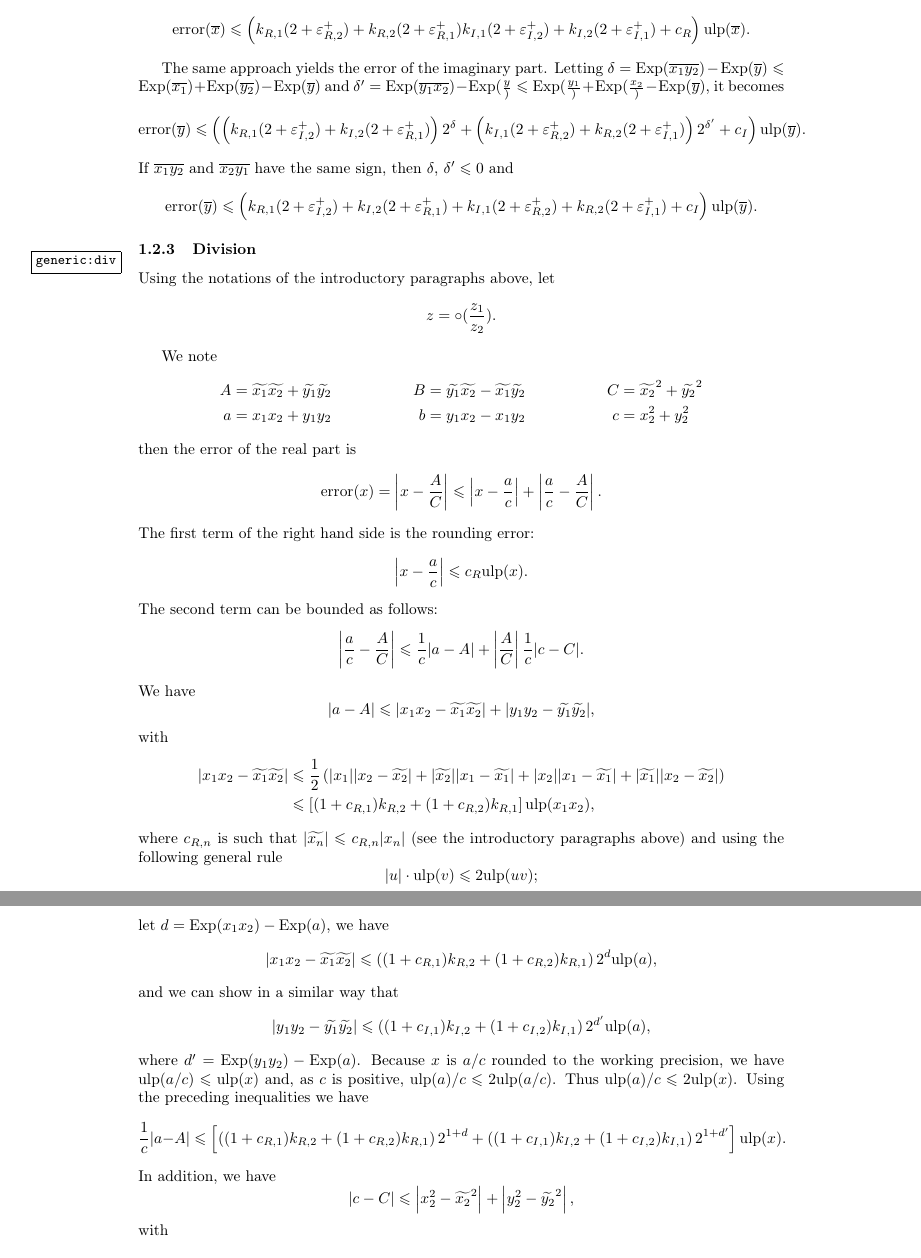
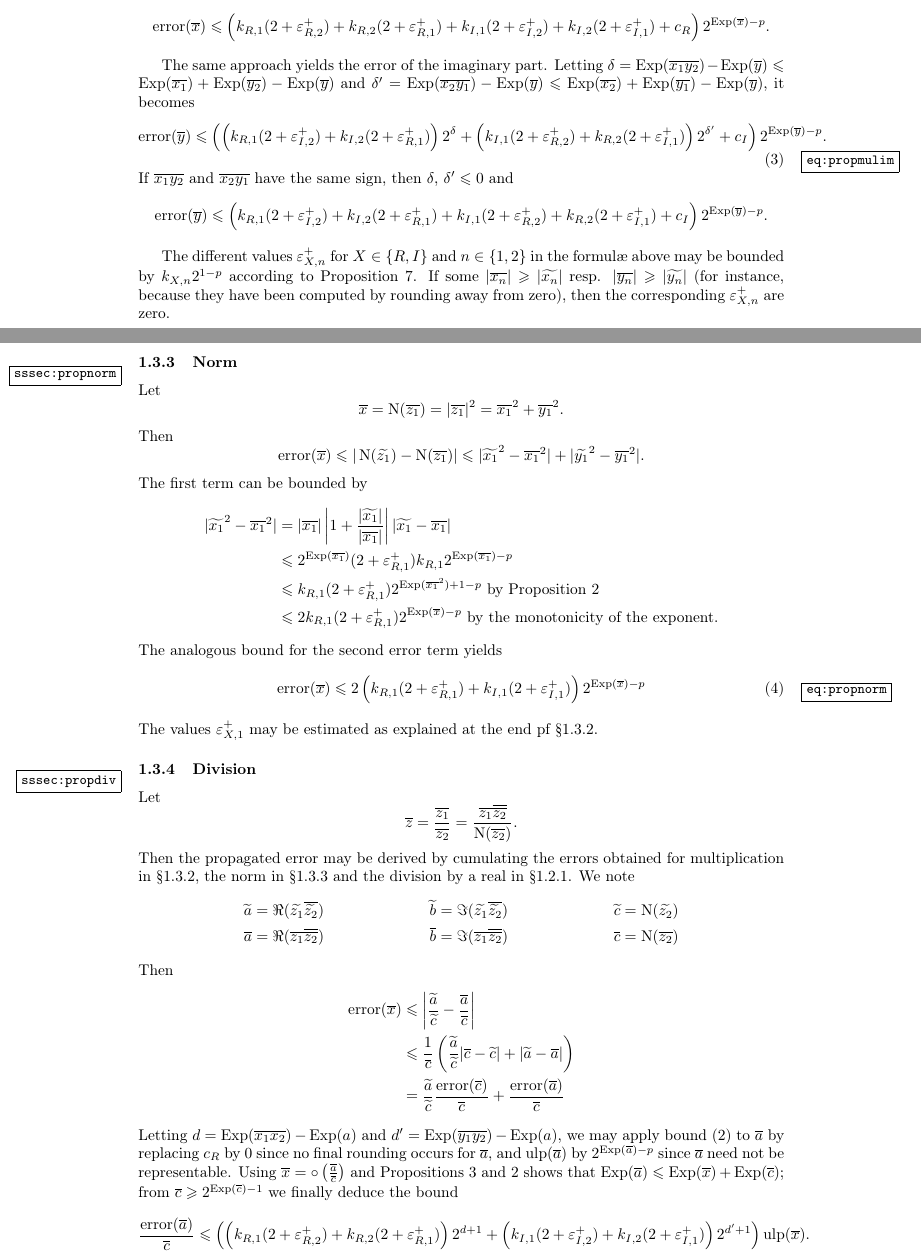
Before and after one commit to Distrotech/mpc, a LaTeX document (doc/algorithms.tex): two parts of pages 5 and 6 of 11, joined at a grey line, cut so that both start at the same text. Compiled offline with pdfLaTeX.

Commit message:
algorithms.tex: intermediate commit to enable parallel modifications    by Philippe
git-svn-id: svn://scm.gforge.inria.fr/svn/mpc/trunk@597 211d60ee-9f03-0410-a15a-8952a2c7a4e4

```diff
--- a/doc/algorithms.tex
+++ b/doc/algorithms.tex
@@ -4,6 +4,7 @@
 \usepackage[utf8]{inputenc}
 \usepackage[T1]{fontenc}
 \usepackage{amsmath,amssymb}
+\usepackage{url}
 \usepackage[notref,notcite]{showkeys}
 
 \newcommand {\corr}[1]{\widetilde {#1}}
@@ -16,6 +17,8 @@
 \newcommand {\atantwo}{\operatorname {atan2}}
 \newcommand{\error}{\operatorname {error}}
 \newcommand{\relerror}{\operatorname {relerror}}
+\newcommand{\Norm}{\operatorname {N}}
+\newcommand {\round}{\operatorname {\circ}}
 \DeclareMathOperator{\pinf}{\bigtriangleup}
 \DeclareMathOperator{\minf}{\bigtriangledown}
 \DeclareMathOperator{\N}{\mathcal N}
@@ -41,7 +44,7 @@
 
 \title {MPC: Algorithms and Error Analysis}
 \author {Andreas Enge \and Philippe Th\'eveny \and Paul Zimmermann}
-\date {June 10, 2009}
+\date {June 11, 2009}
 
 \begin {document}
 \maketitle
@@ -389,27 +423,28 @@ so that $d$, $d' \leq 0$ and the error bound simplifies as
 \error( \appro x) \leq \left(
    k_{R, 1} (2 + \epsilon_{R, 2}^+)
    + k_{R, 2} (2 + \epsilon_{R, 1}^+)
-   k_{I, 1} (2 + \epsilon_{I, 2}^+)
+   + k_{I, 1} (2 + \epsilon_{I, 2}^+)
    + k_{I, 2} (2 + \epsilon_{I, 1}^+)
    + c_R
-   \right) \Ulp (\appro x).
+   \right) 2^{\Exp (\appro x) - p}.
 \]
 
 The same approach yields the error of the imaginary part. Letting
 $\delta = \Exp (\appro {x_1} \appro {y_2}) - \Exp (\appro y)
 \leq \Exp( \appro {x_1}) + \Exp (\appro {y_2}) - \Exp (\appro y)$ and
-$\delta' = \Exp (\appro {y_1} \appro {x_2}) - \Exp (\frac {y})
-\leq \Exp (\frac {y_1}) + \Exp (\frac {x_2}) - \Exp (\appro y)$,
+$\delta' = \Exp (\appro {x_2} \appro {y_1}) - \Exp (\appro {y})
+\leq \Exp (\appro {x_2}) + \Exp (\appro {y_1}) - \Exp (\appro y)$,
 it becomes
-\[
+\begin {equation}
+\label {eq:propmulim}
 \error( \appro y) \leq \left(
    \left( k_{R, 1} (2 + \epsilon_{I, 2}^+)
    + k_{I, 2} (2 + \epsilon_{R, 1}^+) \right) 2^{\delta}
    + \left( k_{I, 1} (2 + \epsilon_{R, 2}^+)
    + k_{R, 2} (2 + \epsilon_{I, 1}^+) \right) 2^{\delta'}
    + c_I
-   \right) \Ulp (\appro y).
-\]
+   \right) 2^{\Exp (\appro y) - p}.
+\end {equation}
 If $\appro {x_1} \appro {y_2}$ and $\appro {x_2} \appro {y_1}$ have
 the same sign, then $\delta$, $\delta' \leq 0$ and
 \[
@@ -419,13 +454,103 @@ the same sign, then $\delta$, $\delta' \leq 0$ and
    + k_{I, 1} (2 + \epsilon_{R, 2}^+)
    + k_{R, 2} (2 + \epsilon_{I, 1}^+)
    + c_I
-   \right) \Ulp (\appro y).
+   \right) 2^{\Exp (\appro y) - p}.
 \]
+
+The different values $\epsilon_{X, n}^+$ for $X \in \{ R, I \}$ and
+$n \in \{ 1, 2 \}$ in the formul{\ae} above may be bounded by
+$k_{X, n} 2^{1 - p}$ according to Proposition~\ref {prop:relerror}.
+If some $|\appro {x_n}| \geq |\corr {x_n}|$ resp.
+$|\appro {y_n}| \geq |\corr {y_n}|$ (for instance, because they have been
+computed by rounding away from zero), then the corresponding
+$\epsilon_{X, n}^+$ are zero.
+
+
+\subsubsection {Norm}
+\label {sssec:propnorm}
+
+Let
+\[
+\appro x = \Norm (\appro {z_1}) = |\appro {z_1}|^2
+= \appro {x_1}^2 + \appro {y_1}^2.
+\]
+Then
+\[
+\error (\appro x) \leq
+| \Norm (\corr {z_1}) - \Norm (\appro {z_1}) |
+\leq | \corr {x_1}^2 - \appro {x_1}^2 | + | \corr {y_1}^2 - \appro {y_1}^2 |.
+\]
+The first term can be bounded by
+\begin {align*}
+| \corr {x_1}^2 - \appro {x_1}^2 |
+& = |\appro {x_1}| \left| 1 + \frac {|\corr {x_1}|}{|\appro {x_1}|} \right|
+    |\corr {x_1} - \appro {x_1}| \\
+& \leq 2^{\Exp (\appro {x_1})} (2 + \epsilon_{R, 1}^+) k_{R, 1}
+2^{\Exp (\appro {x_1}) - p} \\
+& \leq k_{R, 1} (2 + \epsilon_{R, 1}^+) 2^{\Exp (\appro {x_1}^2) + 1 - p}
+\text { by Proposition~\ref {prop:expmuldiv}} \\
+& \leq 2 k_{R, 1} (2 + \epsilon_{R, 1}^+) 2^{\Exp (\appro x) - p}
+\text { by the monotonicity of the exponent.}
+\end {align*}
+The analogous bound for the second error term yields
+\begin {equation}
+\label {eq:propnorm}
+\error (\appro x) \leq
+  2 \left(
+       k_{R, 1} (2 + \epsilon_{R, 1}^+)
+     + k_{I, 1} (2 + \epsilon_{I, 1}^+)
+\right)
+2^{\Exp (\appro x) - p}
+\end {equation}
+The values $\epsilon_{X, 1}^+$ may be estimated as explained at the end
+pf \S\ref {sssec:propmul}.
 
 
 \subsubsection {Division}
-\label{generic:div}
+\label{sssec:propdiv}
 
-Using the notations of the introductory paragraphs above, let
+Let
 \[
-z=\circ(\frac{z_1}{z_2}).
+\appro z = \frac {\appro {z_1}}{\appro {z_2}}
+= \frac {\appro {z_1} \overline {\appro {z_2}}}{\Norm (\appro {z_2})}.
+\]
+Then the propagated error may be derived by cumulating the errors obtained
+for multiplication in \S\ref {sssec:propmul}, the norm in
+\S\ref {sssec:propnorm} and the division by a real in
+\S\ref {sssec:realpropdiv}.
+We note
+\begin{align*}
+\corr a &= \Re (\corr {z_1} \overline {\corr {z_2}}) &
+\corr b &= \Im (\corr {z_1} \overline {\corr {z_2}}) &
+\corr c &= \Norm (\corr {z_2}) \\
+\appro a &= \Re (\appro {z_1} \overline {\appro {z_2}}) &
+\appro b &= \Im (\appro {z_1} \overline {\appro {z_2}}) &
+\appro c &= \Norm (\appro {z_2})
+\end{align*}
+Then
+\begin {align*}
+\error (\appro x)
+& \leq \left| \frac {\corr a}{\corr c} - \frac {\appro a}{\appro c} \right| \\
+& \leq \frac {1}{\appro c} \left(
+\frac {\corr a}{\corr c} |\appro c - \corr c| + |\corr a - \appro a|
+\right) \\
+& =
+\frac {\corr a}{\corr c} \frac {\error (\appro c)}{\appro c}
++ \frac {\error (\appro a)}{\appro c}
+\end {align*}
+Letting $d = \Exp (\appro {x_1} \appro {x_2}) - \Exp (a)$
+and $d' = \Exp (\appro {y_1} \appro {y_2}) - \Exp (a)$, we may apply bound
+\eqref {eq:propmulre} to $\appro a$ by replacing $c_R$ by~$0$ since no final
+rounding occurs for $\appro a$, and $\Ulp (\appro a)$ by
+$2^{\Exp (\appro a) - p}$ since $\appro a$ need not be representable.
+Using $\appro x = \round \left( \frac {\appro a}{\appro c} \right)$
+and Propositions~\ref {prop:expround} and~\ref {prop:expmuldiv} shows that
+$\Exp (\appro a) \leq \Exp (\appro x) + \Exp (\appro c)$; from
+$\appro c \geq 2^{\Exp (\appro c) - 1}$ we finally deduce the bound
+\[
+\frac {\error( \appro a)}{\appro c} \leq \left(
+   \left( k_{R, 1} (2 + \epsilon_{R, 2}^+)
+   + k_{R, 2} (2 + \epsilon_{R, 1}^+) \right) 2^{d + 1}
+   + \left( k_{I, 1} (2 + \epsilon_{I, 2}^+)
+   + k_{I, 2} (2 + \epsilon_{I, 1}^+) \right) 2^{d' + 1}
+   \right) \Ulp (\appro x).
@@ -432,73 +563,2 @@ z=\circ(\frac{z_1}{z_2}).
 \]
 
-We note
-\begin{align*}
-A&=\corr{x_1}\corr{x_2}+\corr{y_1}\corr{y_2}&
-B&=\corr{y_1}\corr{x_2}-\corr{x_1}\corr{y_2}&
-C&=\corr{x_2}^2+\corr{y_2}^2\\
-a&=x_1x_2+y_1y_2&
-b&=y_1x_2-x_1y_2&
-c&=x_2^2+y_2^2
-\end{align*}
-then the error of the real part is
-\[
-\error(x) = \left|x-\frac{A}{C}\right| \leq \left|x-\frac{a}{c}\right| +
-\left|\frac{a}{c}-\frac{A}{C}\right|.
-\]
-The first term of the right hand side is the rounding error:
-\[
-\left|x-\frac{a}{c}\right|\leq c_R \Ulp(x).
-\]
-The second term can be bounded as follows:
-\[
-\left|\frac{a}{c}-\frac{A}{C}\right| \leq \frac{1}{c} |a-A|
-+\left|\frac{A}{C}\right|\frac{1}{c}|c-C|.
-\]
-We have
-\[
-|a-A| \leq |x_1x_2-\corr{x_1}\corr{x_2}|
-+|y_1y_2-\corr{y_1}\corr{y_2}|,
-\]
-with
-\begin{align*}
-|x_1x_2-\corr{x_1}\corr{x_2}| &\leq \frac{1}{2} \left(
-|x_1||x_2-\corr{x_2}|+|\corr{x_2}||x_1-\corr{x_1}|
-+|x_2||x_1-\corr{x_1}|+|\corr{x_1}||x_2-\corr{x_2}| \right)\\
-&\leq \left[ (1+c_{R,1})k_{R,2}+(1+c_{R,2})k_{R,1} \right] \Ulp(x_1x_2),
-\end{align*}
-where $c_{R,n}$ is such that $|\corr{x_n}| \leq c_{R,n} |x_n|$ (see the
-introductory paragraphs above) and using the following general rule
-\[
-|u|\cdot\Ulp(v) \leq 2\Ulp(uv);
-\]
-let $d=\Exp(x_1x_2)-\Exp(a)$, we have
-\[
-|x_1x_2-\corr{x_1}\corr{x_2}| \leq
-\left((1+c_{R,1})k_{R,2}+(1+c_{R,2})k_{R,1}\right)2^d \Ulp(a),
-\]
-and we can show in a similar way that
-\[
-|y_1y_2-\corr{y_1}\corr{y_2}| \leq \left( (1+c_{I,1})k_{I,2}
-+(1+c_{I,2})k_{I,1} \right)2^{d'} \Ulp(a),
-\]
-where $d'=\Exp(y_1y_2)-\Exp(a)$. Because $x$ is $a/c$ rounded to the working
-precision, we have $\Ulp(a/c) \leq \Ulp(x)$ and, as $c$ is positive,
-$\Ulp(a)/c \leq 2\Ulp(a/c)$. Thus $\Ulp(a)/c \leq 2\Ulp(x)$. Using the
-preceding inequalities we have
-\[
-\frac{1}{c}|a-A| \leq \left[
-\left((1+c_{R,1})k_{R,2}+(1+c_{R,2})k_{R,1}\right)2^{1+d}
-+\left((1+c_{I,1})k_{I,2}+(1+c_{I,2})k_{I,1}\right)2^{1+d'}
-\right] \Ulp(x).
-\]
-In addition, we have
-\[
-|c-C| \leq \left|x_2^2-\corr{x_2}^2\right| +
-\left|y_2^2-\corr{y_2}^2\right|,
-\]
-with
-\begin{align*}
-\left|x_2^2-\corr{x_2}^2\right| &= \left|x_2+\corr{x_2}\right|
-\left|x_2-\corr{x_2}\right|\\ &\leq (1+c_{R,2})|x_2|k_{R,2}
-\Ulp(x_2)\\ &\leq 2(1+c_{R,2})k_{R,2}\Ulp(x_2^2),
-\end{align*}
```
Also changed, not shown: doc/algorithms.tex (230 more changed lines).
